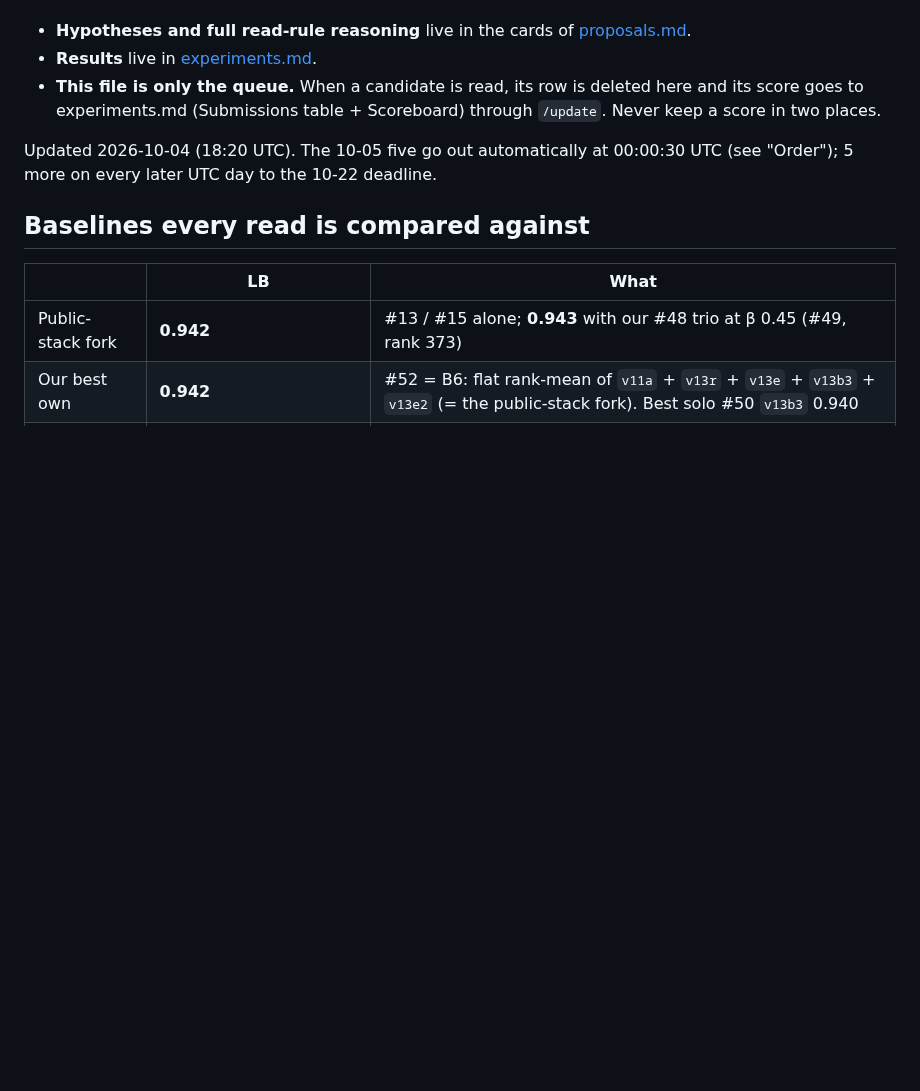
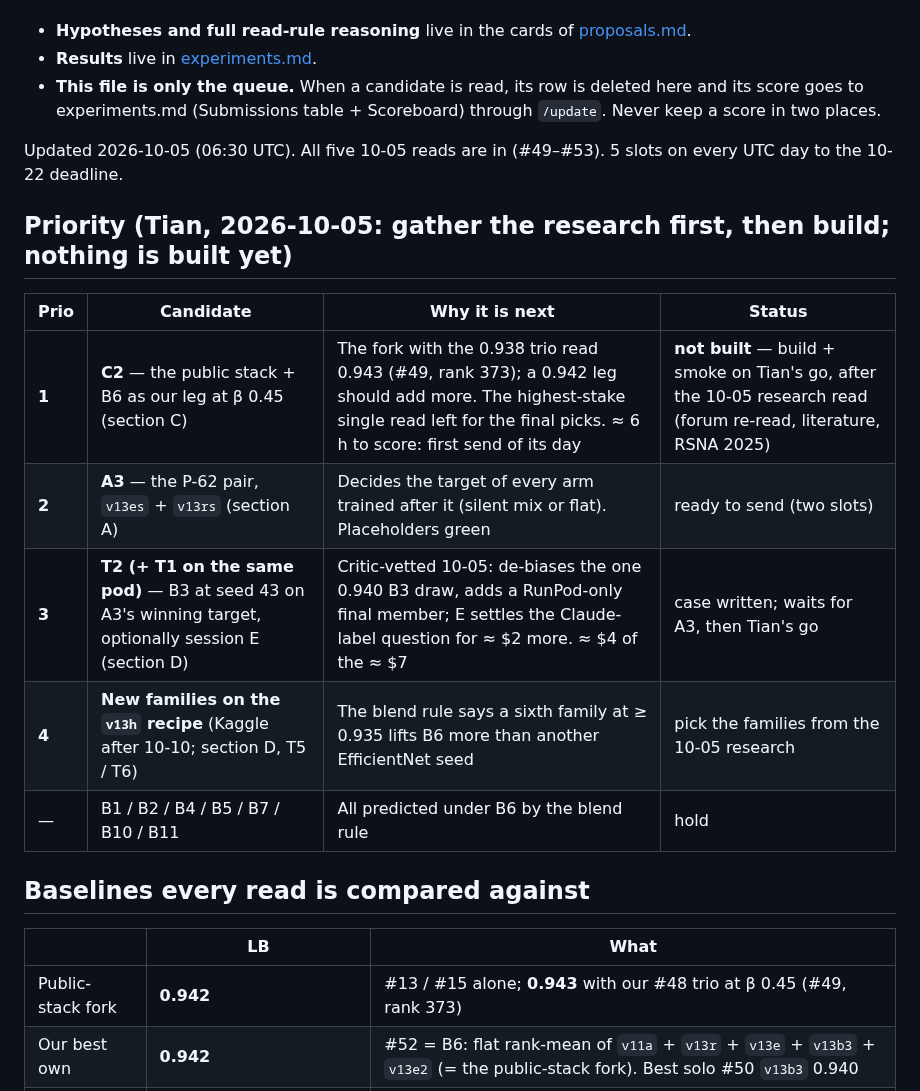
Before and after one commit to TianK003/RSNA-KneeMRI-kaggle-competition, a Markdown page: docs/candidates.md, the part around the change. Drawn GitHub-style; blank space fills up the shorter version.

Commit message:
candidates.md: priority table (C2 first, not built until the 10-05 research is read; A3; T2+T1 RunPod case after A3; new families after 10-10; low-value blends on hold)

```diff
--- a/docs/candidates.md
+++ b/docs/candidates.md
@@ -9,7 +9,17 @@ How this file relates to the others:
 - **This file is only the queue.** When a candidate is read, its row is deleted here and its score goes to experiments.md
   (Submissions table + Scoreboard) through `/update`. Never keep a score in two places.
 
-Updated 2026-10-04 (18:20 UTC). The 10-05 five go out automatically at 00:00:30 UTC (see "Order"); 5 more on every later UTC day to the 10-22 deadline.
+Updated 2026-10-05 (06:30 UTC). All five 10-05 reads are in (#49–#53). 5 slots on every UTC day to the 10-22 deadline.
+
+## Priority (Tian, 2026-10-05: gather the research first, then build; nothing is built yet)
+
+| Prio | Candidate | Why it is next | Status |
+|---|---|---|---|
+| **1** | **C2** — the public stack + B6 as our leg at β 0.45 (section C) | The fork with the 0.938 trio read 0.943 (#49, rank 373); a 0.942 leg should add more. The highest-stake single read left for the final picks. ≈ 6 h to score: first send of its day | **not built** — build + smoke on Tian's go, after the 10-05 research read (forum re-read, literature, RSNA 2025) |
+| **2** | **A3** — the P-62 pair, `v13es` + `v13rs` (section A) | Decides the target of every arm trained after it (silent mix or flat). Placeholders green | ready to send (two slots) |
+| **3** | **T2 (+ T1 on the same pod)** — B3 at seed 43 on A3's winning target, optionally session E (section D) | Critic-vetted 10-05: de-biases the one 0.940 B3 draw, adds a RunPod-only final member; E settles the Claude-label question for ≈ $2 more. ≈ $4 of the ≈ $7 | case written; waits for A3, then Tian's go |
+| **4** | **New families on the `v13h` recipe** (Kaggle after 10-10; section D, T5 / T6) | The blend rule says a sixth family at ≥ 0.935 lifts B6 more than another EfficientNet seed | pick the families from the 10-05 research |
+| — | B1 / B2 / B4 / B5 / B7 / B10 / B11 | All predicted under B6 by the blend rule | hold |
 
 ## Baselines every read is compared against
 
```
